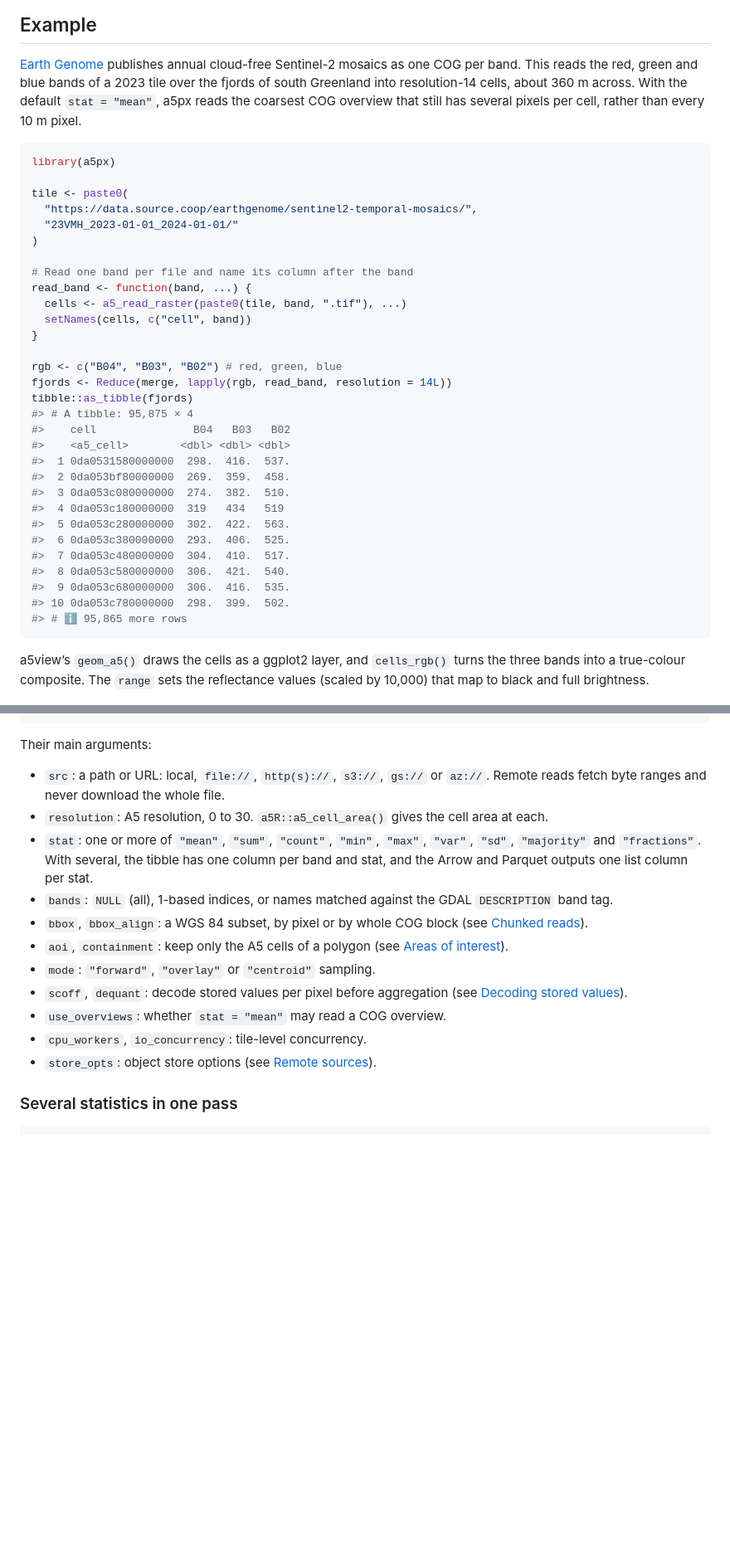
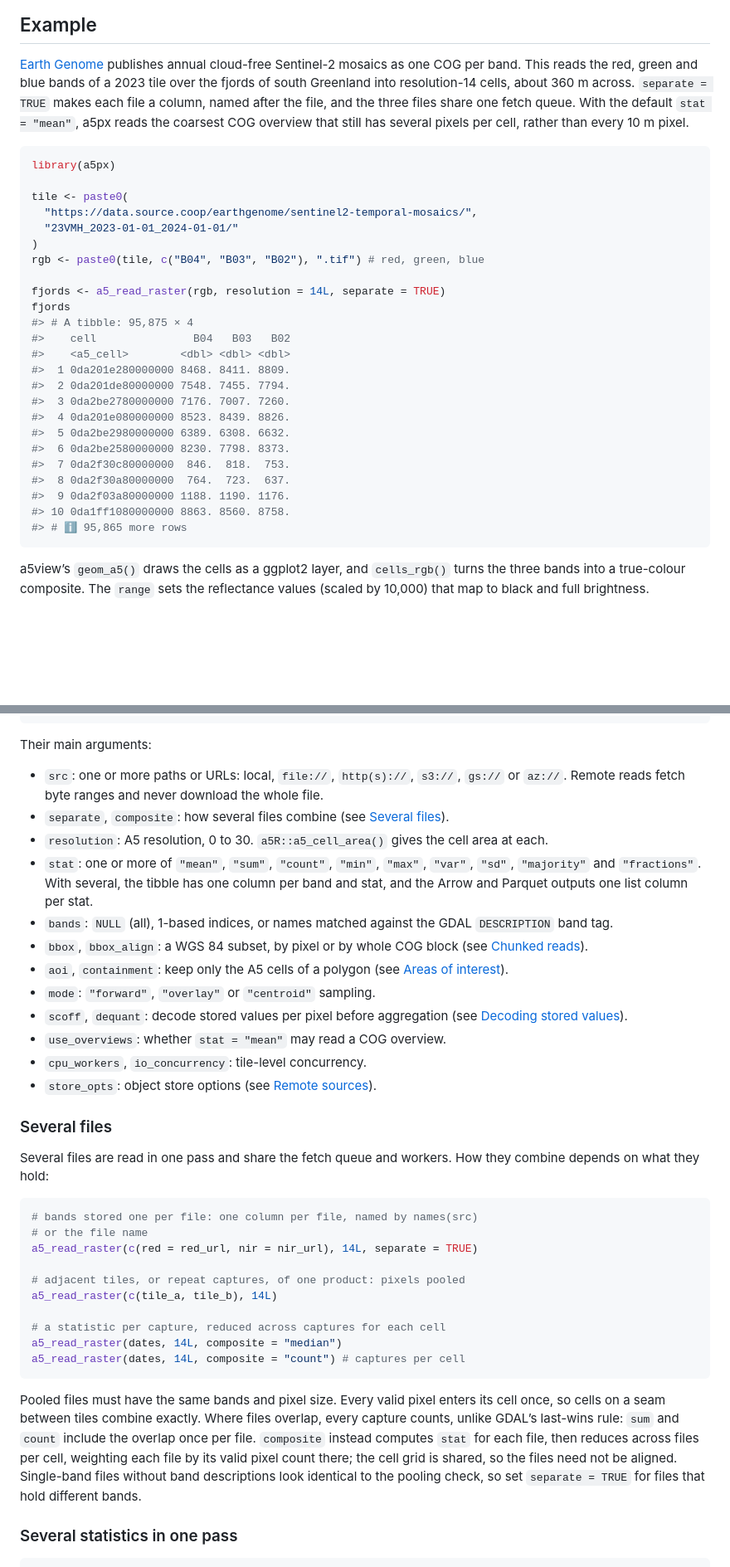
Before and after one commit to belian-earth/a5px, a Markdown page: README.md, 2 parts joined by grey strips. Shown at 83% size. Rendered like a GitHub page; blank space fills up the shorter version.

Commit message:
Read the README's RGB bands in one separate = TRUE call and document several files

````diff
--- a/README.md
+++ b/README.md
@@ -51,9 +51,11 @@ pak::pak("belian-earth/a5view")
 Genome](https://source.coop/earthgenome/sentinel2-temporal-mosaics)
 publishes annual cloud-free Sentinel-2 mosaics as one COG per band. This
 reads the red, green and blue bands of a 2023 tile over the fjords of
-south Greenland into resolution-14 cells, about 360 m across. With the
-default `stat = "mean"`, a5px reads the coarsest COG overview that still
-has several pixels per cell, rather than every 10 m pixel.
+south Greenland into resolution-14 cells, about 360 m across.
+`separate = TRUE` makes each file a column, named after the file, and
+the three files share one fetch queue. With the default `stat = "mean"`,
+a5px reads the coarsest COG overview that still has several pixels per
+cell, rather than every 10 m pixel.
 
 ``` r
 library(a5px)
@@ -62,29 +64,23 @@ tile <- paste0(
   "https://data.source.coop/earthgenome/sentinel2-temporal-mosaics/",
   "23VMH_2023-01-01_2024-01-01/"
 )
+rgb <- paste0(tile, c("B04", "B03", "B02"), ".tif") # red, green, blue
 
-# Read one band per file and name its column after the band
-read_band <- function(band, ...) {
-  cells <- a5_read_raster(paste0(tile, band, ".tif"), ...)
-  setNames(cells, c("cell", band))
-}
-
-rgb <- c("B04", "B03", "B02") # red, green, blue
-fjords <- Reduce(merge, lapply(rgb, read_band, resolution = 14L))
-tibble::as_tibble(fjords)
+fjords <- a5_read_raster(rgb, resolution = 14L, separate = TRUE)
+fjords
 #> # A tibble: 95,875 × 4
 #>    cell               B04   B03   B02
 #>    <a5_cell>        <dbl> <dbl> <dbl>
-#>  1 0da0531580000000  298.  416.  537.
-#>  2 0da053bf80000000  269.  359.  458.
-#>  3 0da053c080000000  274.  382.  510.
-#>  4 0da053c180000000  319   434   519
-#>  5 0da053c280000000  302.  422.  563.
-#>  6 0da053c380000000  293.  406.  525.
-#>  7 0da053c480000000  304.  410.  517.
-#>  8 0da053c580000000  306.  421.  540.
-#>  9 0da053c680000000  306.  416.  535.
-#> 10 0da053c780000000  298.  399.  502.
+#>  1 0da201e280000000 8468. 8411. 8809.
+#>  2 0da201de80000000 7548. 7455. 7794.
+#>  3 0da2be2780000000 7176. 7007. 7260.
+#>  4 0da201e080000000 8523. 8439. 8826.
+#>  5 0da2be2980000000 6389. 6308. 6632.
+#>  6 0da2be2580000000 8230. 7798. 8373.
+#>  7 0da2f30c80000000  846.  818.  753.
+#>  8 0da2f30a80000000  764.  723.  637.
+#>  9 0da2f03a80000000 1188. 1190. 1176.
+#> 10 0da1ff1080000000 8863. 8560. 8758.
 #> # ℹ 95,865 more rows
 ```
 
@@ -146,9 +141,11 @@ a5_store_config(src)  # resolved object store configuration for a remote src
 
 Their main arguments:
 
-- `src`: a path or URL: local, `file://`, `http(s)://`, `s3://`, `gs://`
-  or `az://`. Remote reads fetch byte ranges and never download the
-  whole file.
+- `src`: one or more paths or URLs: local, `file://`, `http(s)://`,
+  `s3://`, `gs://` or `az://`. Remote reads fetch byte ranges and never
+  download the whole file.
+- `separate`, `composite`: how several files combine (see [Several
+  files](#several-files)).
 - `resolution`: A5 resolution, 0 to 30. `a5R::a5_cell_area()` gives the
   cell area at each.
 - `stat`: one or more of `"mean"`, `"sum"`, `"count"`, `"min"`, `"max"`,
@@ -168,6 +165,34 @@ Their main arguments:
 - `cpu_workers`, `io_concurrency`: tile-level concurrency.
 - `store_opts`: object store options (see [Remote
   sources](#remote-sources)).
+
+### Several files
+
+Several files are read in one pass and share the fetch queue and
+workers. How they combine depends on what they hold:
+
+``` r
+# bands stored one per file: one column per file, named by names(src)
+# or the file name
+a5_read_raster(c(red = red_url, nir = nir_url), 14L, separate = TRUE)
+
+# adjacent tiles, or repeat captures, of one product: pixels pooled
+a5_read_raster(c(tile_a, tile_b), 14L)
+
+# a statistic per capture, reduced across captures for each cell
+a5_read_raster(dates, 14L, composite = "median")
+a5_read_raster(dates, 14L, composite = "count") # captures per cell
+```
+
+Pooled files must have the same bands and pixel size. Every valid pixel
+enters its cell once, so cells on a seam between tiles combine exactly.
+Where files overlap, every capture counts, unlike GDAL’s last-wins rule:
+`sum` and `count` include the overlap once per file. `composite` instead
+computes `stat` for each file, then reduces across files per cell,
+weighting each file by its valid pixel count there; the cell grid is
+shared, so the files need not be aligned. Single-band files without band
+descriptions look identical to the pooling check, so set
+`separate = TRUE` for files that hold different bands.
 
 ### Several statistics in one pass
 
````
Also changed, not shown: other parts of README.md (+3 -4 lines), man/figures/README-glacier-1.png, 1 other file.
